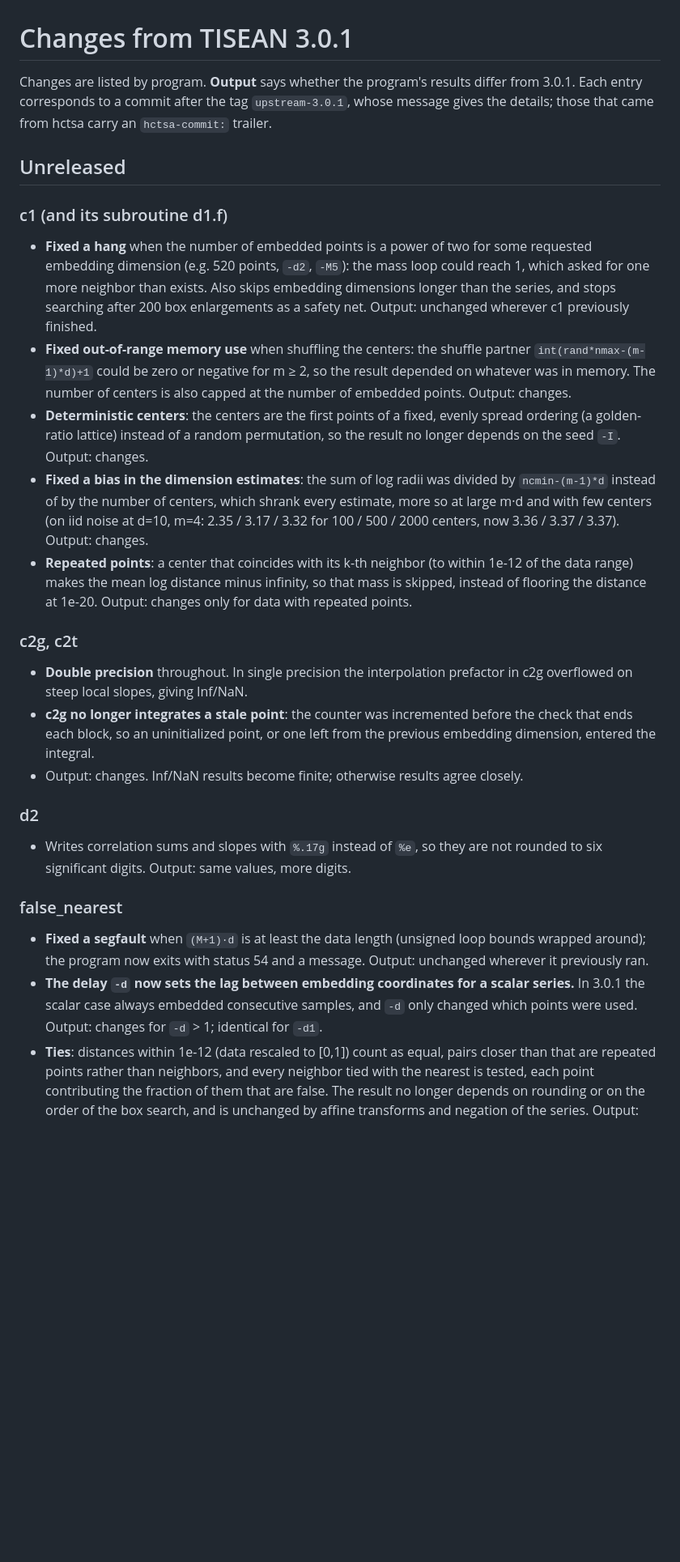
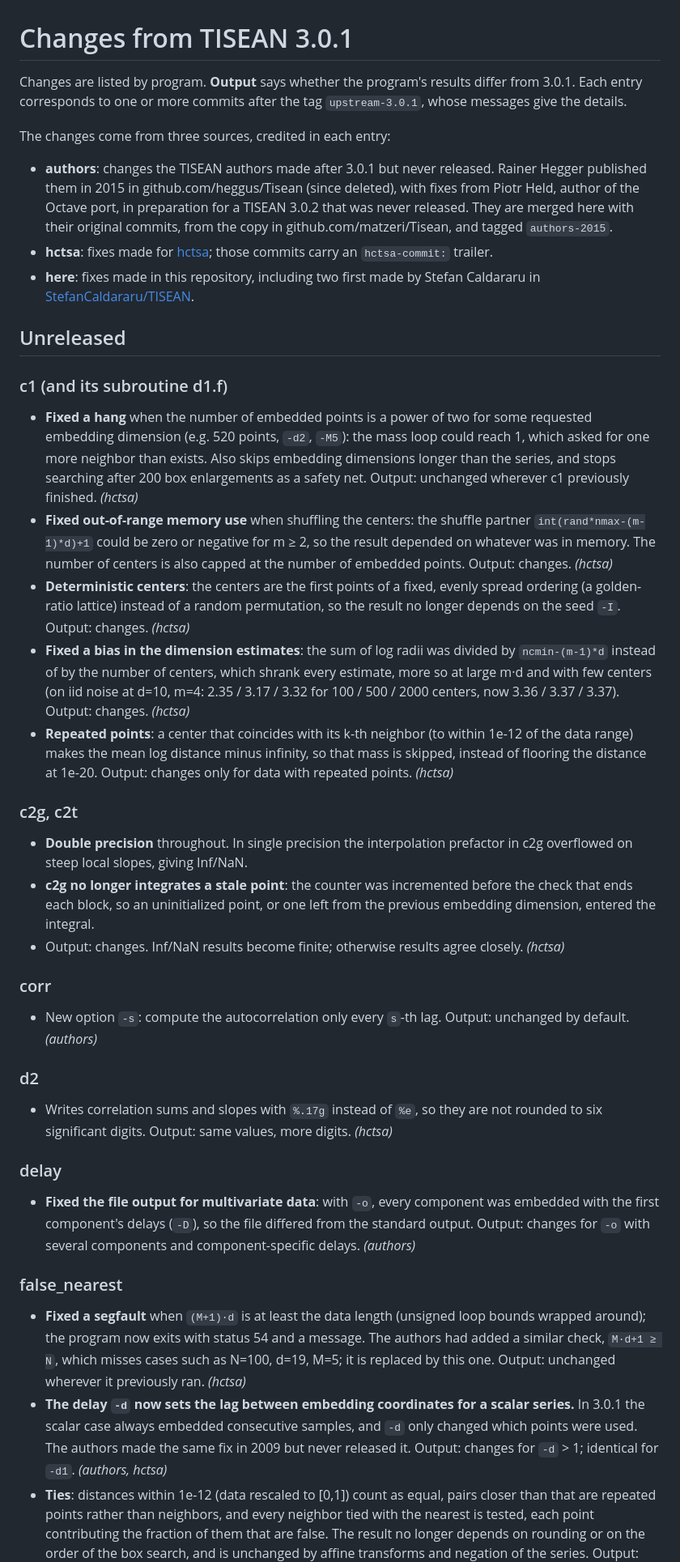
Before and after one commit to DynamicsAndNeuralSystems/tisean, a Markdown page: CHANGELOG.md, the part around one of its changes. Shown at 81% size. Rendered like a GitHub page; blank space fills up the shorter version.

```diff
--- a/CHANGELOG.md
+++ b/CHANGELOG.md
@@ -2,7 +2,15 @@
 
 Changes are listed by program.
 **Output** says whether the program's results differ from 3.0.1.
-Each entry corresponds to a commit after the tag `upstream-3.0.1`, whose message gives the details; those that came from hctsa carry an `hctsa-commit:` trailer.
+Each entry corresponds to one or more commits after the tag `upstream-3.0.1`, whose messages give the details.
+
+The changes come from three sources, credited in each entry:
+
+- **authors**: changes the TISEAN authors made after 3.0.1 but never released.
+  Rainer Hegger published them in 2015 in github.com/heggus/Tisean (since deleted), with fixes from Piotr Held, author of the Octave port, in preparation for a TISEAN 3.0.2 that was never released.
+  They are merged here with their original commits, from the copy in github.com/matzeri/Tisean, and tagged `authors-2015`.
+- **hctsa**: fixes made for [hctsa](https://github.com/benfulcher/hctsa); those commits carry an `hctsa-commit:` trailer.
+- **here**: fixes made in this repository, including two first made by Stefan Caldararu in [StefanCaldararu/TISEAN](https://github.com/StefanCaldararu/TISEAN).
 
 ## Unreleased
 
@@ -11,15 +19,20 @@ Each entry corresponds to a commit after the tag `upstream-3.0.1`, whose message
 - **Fixed a hang** when the number of embedded points is a power of two for some requested embedding dimension (e.g. 520 points, `-d2`, `-M5`): the mass loop could reach 1, which asked for one more neighbor than exists.
   Also skips embedding dimensions longer than the series, and stops searching after 200 box enlargements as a safety net.
   Output: unchanged wherever c1 previously finished.
+  *(hctsa)*
 - **Fixed out-of-range memory use** when shuffling the centers: the shuffle partner `int(rand*nmax-(m-1)*d)+1` could be zero or negative for m ≥ 2, so the result depended on whatever was in memory.
   The number of centers is also capped at the number of embedded points.
   Output: changes.
+  *(hctsa)*
 - **Deterministic centers**: the centers are the first points of a fixed, evenly spread ordering (a golden-ratio lattice) instead of a random permutation, so the result no longer depends on the seed `-I`.
   Output: changes.
+  *(hctsa)*
 - **Fixed a bias in the dimension estimates**: the sum of log radii was divided by `ncmin-(m-1)*d` instead of by the number of centers, which shrank every estimate, more so at large m·d and with few centers (on iid noise at d=10, m=4: 2.35 / 3.17 / 3.32 for 100 / 500 / 2000 centers, now 3.36 / 3.37 / 3.37).
   Output: changes.
+  *(hctsa)*
 - **Repeated points**: a center that coincides with its k-th neighbor (to within 1e-12 of the data range) makes the mean log distance minus infinity, so that mass is skipped, instead of flooring the distance at 1e-20.
   Output: changes only for data with repeated points.
+  *(hctsa)*
 
 ### c2g, c2t
 
@@ -28,19 +41,37 @@ Each entry corresponds to a commit after the tag `upstream-3.0.1`, whose message
 - **c2g no longer integrates a stale point**: the counter was incremented before the check that ends each block, so an uninitialized point, or one left from the previous embedding dimension, entered the integral.
 - Output: changes.
   Inf/NaN results become finite; otherwise results agree closely.
+  *(hctsa)*
+
+### corr
+
+- New option `-s`: compute the autocorrelation only every `s`-th lag.
+  Output: unchanged by default.
+  *(authors)*
 
 ### d2
 
 - Writes correlation sums and slopes with `%.17g` instead of `%e`, so they are not rounded to six significant digits.
   Output: same values, more digits.
+  *(hctsa)*
+
+### delay
+
+- **Fixed the file output for multivariate data**: with `-o`, every component was embedded with the first component's delays (`-D`), so the file differed from the standard output.
+  Output: changes for `-o` with several components and component-specific delays.
+  *(authors)*
 
 ### false_nearest
 
 - **Fixed a segfault** when `(M+1)·d` is at least the data length (unsigned loop bounds wrapped around); the program now exits with status 54 and a message.
+  The authors had added a similar check, `M·d+1 ≥ N`, which misses cases such as N=100, d=19, M=5; it is replaced by this one.
   Output: unchanged wherever it previously ran.
+  *(hctsa)*
 - **The delay `-d` now sets the lag between embedding coordinates for a scalar series.**
   In 3.0.1 the scalar case always embedded consecutive samples, and `-d` only changed which points were used.
+  The authors made the same fix in 2009 but never released it.
   Output: changes for `-d` > 1; identical for `-d1`.
+  *(authors, hctsa)*
 - **Ties**: distances within 1e-12 (data rescaled to [0,1]) count as equal, pairs closer than that are repeated points rather than neighbors, and every neighbor tied with the nearest is tested, each point contributing the fraction of them that are false.
   The result no longer depends on rounding or on the order of the box search, and is unchanged by affine transforms and negation of the series.
   Output: unchanged when nearest neighbors are unique; changes with ties.
```
Also changed, not shown: other parts of CHANGELOG.md (+84 -3 lines), README.md (+9 -7 lines).
